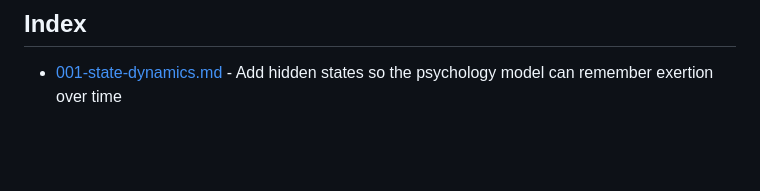
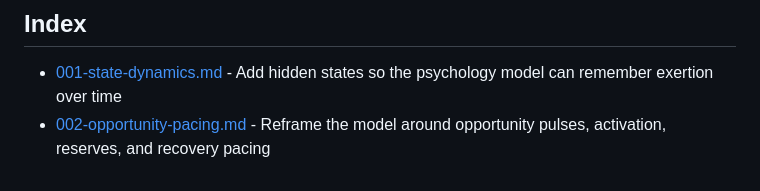
Before and after one commit to fronx/active-inference, a Markdown page: docs/experiments/README.md, the part around the change. Rendered like a GitHub page; blank space fills up the shorter version.

```diff
--- a/docs/experiments/README.md
+++ b/docs/experiments/README.md
@@ -33,3 +33,4 @@ Each experiment file should capture:
 ## Index
 
 - [001-state-dynamics.md](/Users/fnx/code/active-inference/docs/experiments/001-state-dynamics.md) - Add hidden states so the psychology model can remember exertion over time
+- [002-opportunity-pacing.md](/Users/fnx/code/active-inference/docs/experiments/002-opportunity-pacing.md) - Reframe the model around opportunity pulses, activation, reserves, and recovery pacing
```
Also changed, not shown: docs/experiments/001-state-dynamics.md (+28 -15 lines), docs/experiments/002-opportunity-pacing.md (added, +92 -0 lines), docs/experiments/assets/001-state-dynamics.png (added), docs/experiments/assets/002-opportunity-pacing.png (added), 13 other files.
